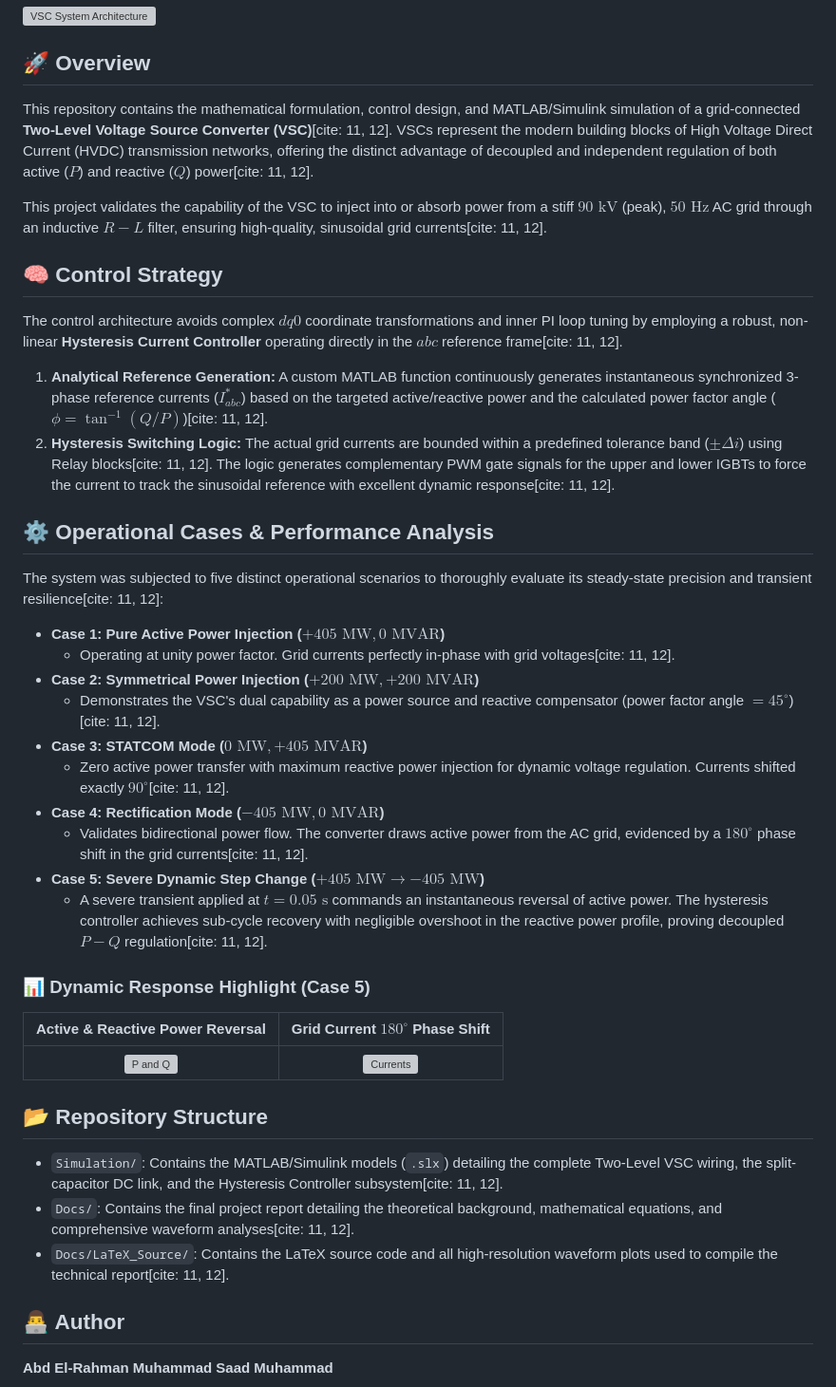
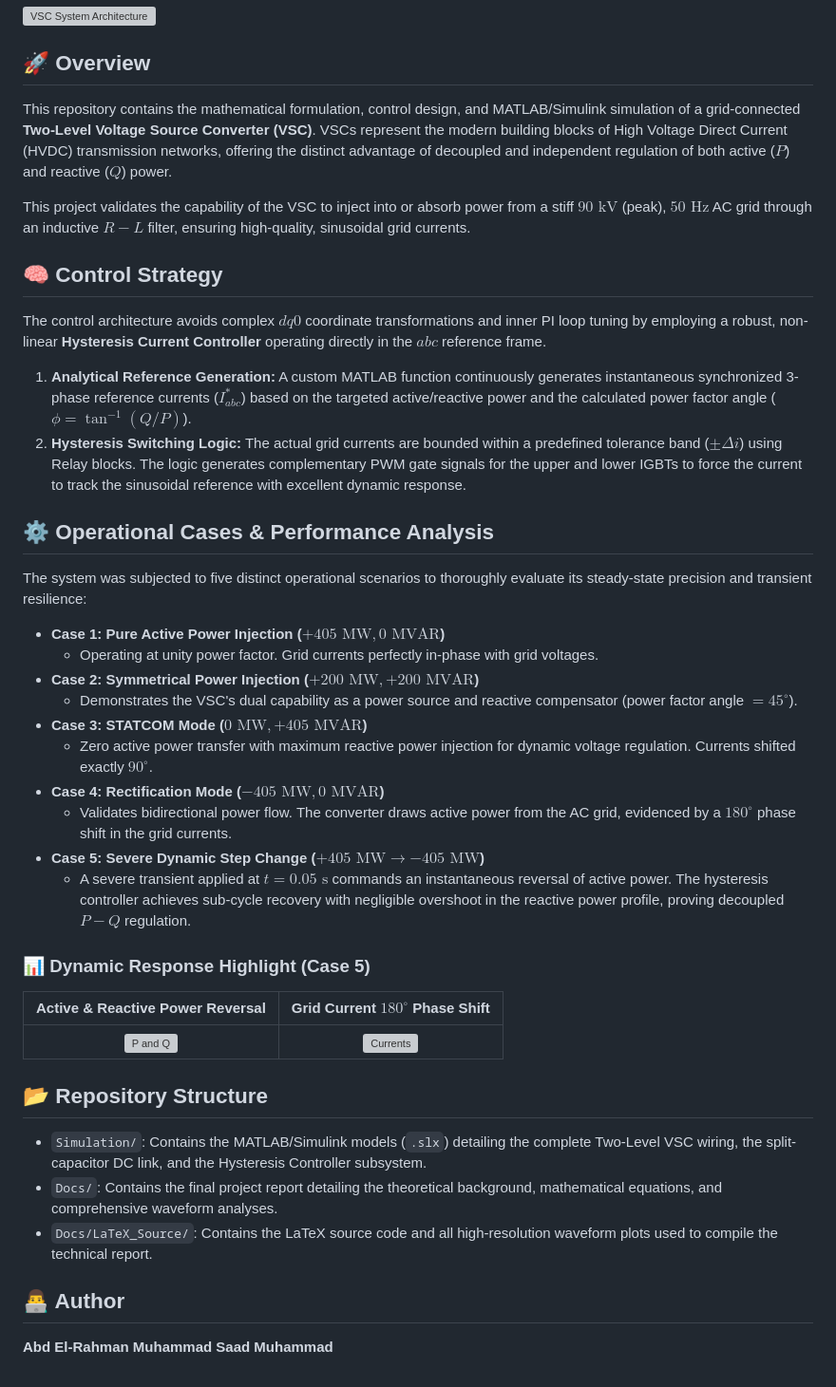
Before and after one commit to Abd-El-Rhman-Saad/vsc-hvdc-hysteresis-control, a Markdown page: README.md, the part around the change. Shown at 95% size. GitHub-like rendering; grey boxes are pictures that could not be loaded.

```diff
--- a/README.md
+++ b/README.md
@@ -3,29 +3,29 @@
 ![VSC System Architecture](Docs/LaTeX_Source/Full_Sys.jpg)
 
 ## 🚀 Overview
-This repository contains the mathematical formulation, control design, and MATLAB/Simulink simulation of a grid-connected **Two-Level Voltage Source Converter (VSC)**[cite: 11, 12]. VSCs represent the modern building blocks of High Voltage Direct Current (HVDC) transmission networks, offering the distinct advantage of decoupled and independent regulation of both active ($P$) and reactive ($Q$) power[cite: 11, 12].
+This repository contains the mathematical formulation, control design, and MATLAB/Simulink simulation of a grid-connected **Two-Level Voltage Source Converter (VSC)**. VSCs represent the modern building blocks of High Voltage Direct Current (HVDC) transmission networks, offering the distinct advantage of decoupled and independent regulation of both active ($P$) and reactive ($Q$) power.
 
-This project validates the capability of the VSC to inject into or absorb power from a stiff $90\text{ kV}$ (peak), $50\text{ Hz}$ AC grid through an inductive $R-L$ filter, ensuring high-quality, sinusoidal grid currents[cite: 11, 12].
+This project validates the capability of the VSC to inject into or absorb power from a stiff $90\text{ kV}$ (peak), $50\text{ Hz}$ AC grid through an inductive $R-L$ filter, ensuring high-quality, sinusoidal grid currents.
 
 ## 🧠 Control Strategy
-The control architecture avoids complex $dq0$ coordinate transformations and inner PI loop tuning by employing a robust, non-linear **Hysteresis Current Controller** operating directly in the $abc$ reference frame[cite: 11, 12].
+The control architecture avoids complex $dq0$ coordinate transformations and inner PI loop tuning by employing a robust, non-linear **Hysteresis Current Controller** operating directly in the $abc$ reference frame.
 
-1. **Analytical Reference Generation:** A custom MATLAB function continuously generates instantaneous synchronized 3-phase reference currents ($I_{abc}^*$) based on the targeted active/reactive power and the calculated power factor angle ($\phi = \tan^{-1}(Q/P)$)[cite: 11, 12].
-2. **Hysteresis Switching Logic:** The actual grid currents are bounded within a predefined tolerance band ($\pm \Delta i$) using Relay blocks[cite: 11, 12]. The logic generates complementary PWM gate signals for the upper and lower IGBTs to force the current to track the sinusoidal reference with excellent dynamic response[cite: 11, 12].
+1. **Analytical Reference Generation:** A custom MATLAB function continuously generates instantaneous synchronized 3-phase reference currents ($I_{abc}^*$) based on the targeted active/reactive power and the calculated power factor angle ($\phi = \tan^{-1}(Q/P)$).
+2. **Hysteresis Switching Logic:** The actual grid currents are bounded within a predefined tolerance band ($\pm \Delta i$) using Relay blocks. The logic generates complementary PWM gate signals for the upper and lower IGBTs to force the current to track the sinusoidal reference with excellent dynamic response.
 
 ## ⚙️ Operational Cases & Performance Analysis
-The system was subjected to five distinct operational scenarios to thoroughly evaluate its steady-state precision and transient resilience[cite: 11, 12]:
+The system was subjected to five distinct operational scenarios to thoroughly evaluate its steady-state precision and transient resilience:
 
 *   **Case 1: Pure Active Power Injection ($+405\text{ MW}, 0\text{ MVAR}$)**
-    *   Operating at unity power factor. Grid currents perfectly in-phase with grid voltages[cite: 11, 12].
+    *   Operating at unity power factor. Grid currents perfectly in-phase with grid voltages.
 *   **Case 2: Symmetrical Power Injection ($+200\text{ MW}, +200\text{ MVAR}$)**
-    *   Demonstrates the VSC's dual capability as a power source and reactive compensator (power factor angle $= 45^\circ$)[cite: 11, 12].
+    *   Demonstrates the VSC's dual capability as a power source and reactive compensator (power factor angle $= 45^\circ$).
 *   **Case 3: STATCOM Mode ($0\text{ MW}, +405\text{ MVAR}$)**
-    *   Zero active power transfer with maximum reactive power injection for dynamic voltage regulation. Currents shifted exactly $90^\circ$[cite: 11, 12].
+    *   Zero active power transfer with maximum reactive power injection for dynamic voltage regulation. Currents shifted exactly $90^\circ$.
 *   **Case 4: Rectification Mode ($-405\text{ MW}, 0\text{ MVAR}$)**
-    *   Validates bidirectional power flow. The converter draws active power from the AC grid, evidenced by a $180^\circ$ phase shift in the grid currents[cite: 11, 12].
+    *   Validates bidirectional power flow. The converter draws active power from the AC grid, evidenced by a $180^\circ$ phase shift in the grid currents.
 *   **Case 5: Severe Dynamic Step Change ($+405\text{ MW} \rightarrow -405\text{ MW}$)**
-    *   A severe transient applied at $t = 0.05\text{ s}$ commands an instantaneous reversal of active power. The hysteresis controller achieves sub-cycle recovery with negligible overshoot in the reactive power profile, proving decoupled $P-Q$ regulation[cite: 11, 12].
+    *   A severe transient applied at $t = 0.05\text{ s}$ commands an instantaneous reversal of active power. The hysteresis controller achieves sub-cycle recovery with negligible overshoot in the reactive power profile, proving decoupled $P-Q$ regulation.
 
 ### 📊 Dynamic Response Highlight (Case 5)
 | Active & Reactive Power Reversal | Grid Current $180^\circ$ Phase Shift |
@@ -33,9 +33,9 @@ The system was subjected to five distinct operational scenarios to thoroughly ev
 | ![P and Q](Docs/LaTeX_Source/Grid%20active%20and%20reactive%20powers_5.png) | ![Currents](Docs/LaTeX_Source/Grid%20Currents_5.png) |
 
 ## 📂 Repository Structure
-*   `Simulation/`: Contains the MATLAB/Simulink models (`.slx`) detailing the complete Two-Level VSC wiring, the split-capacitor DC link, and the Hysteresis Controller subsystem[cite: 11, 12].
-*   `Docs/`: Contains the final project report detailing the theoretical background, mathematical equations, and comprehensive waveform analyses[cite: 11, 12].
-*   `Docs/LaTeX_Source/`: Contains the LaTeX source code and all high-resolution waveform plots used to compile the technical report[cite: 11, 12].
+*   `Simulation/`: Contains the MATLAB/Simulink models (`.slx`) detailing the complete Two-Level VSC wiring, the split-capacitor DC link, and the Hysteresis Controller subsystem.
+*   `Docs/`: Contains the final project report detailing the theoretical background, mathematical equations, and comprehensive waveform analyses.
+*   `Docs/LaTeX_Source/`: Contains the LaTeX source code and all high-resolution waveform plots used to compile the technical report.
 
 ## 👨‍💻 Author
 **Abd El-Rahman Muhammad Saad Muhammad**
```
